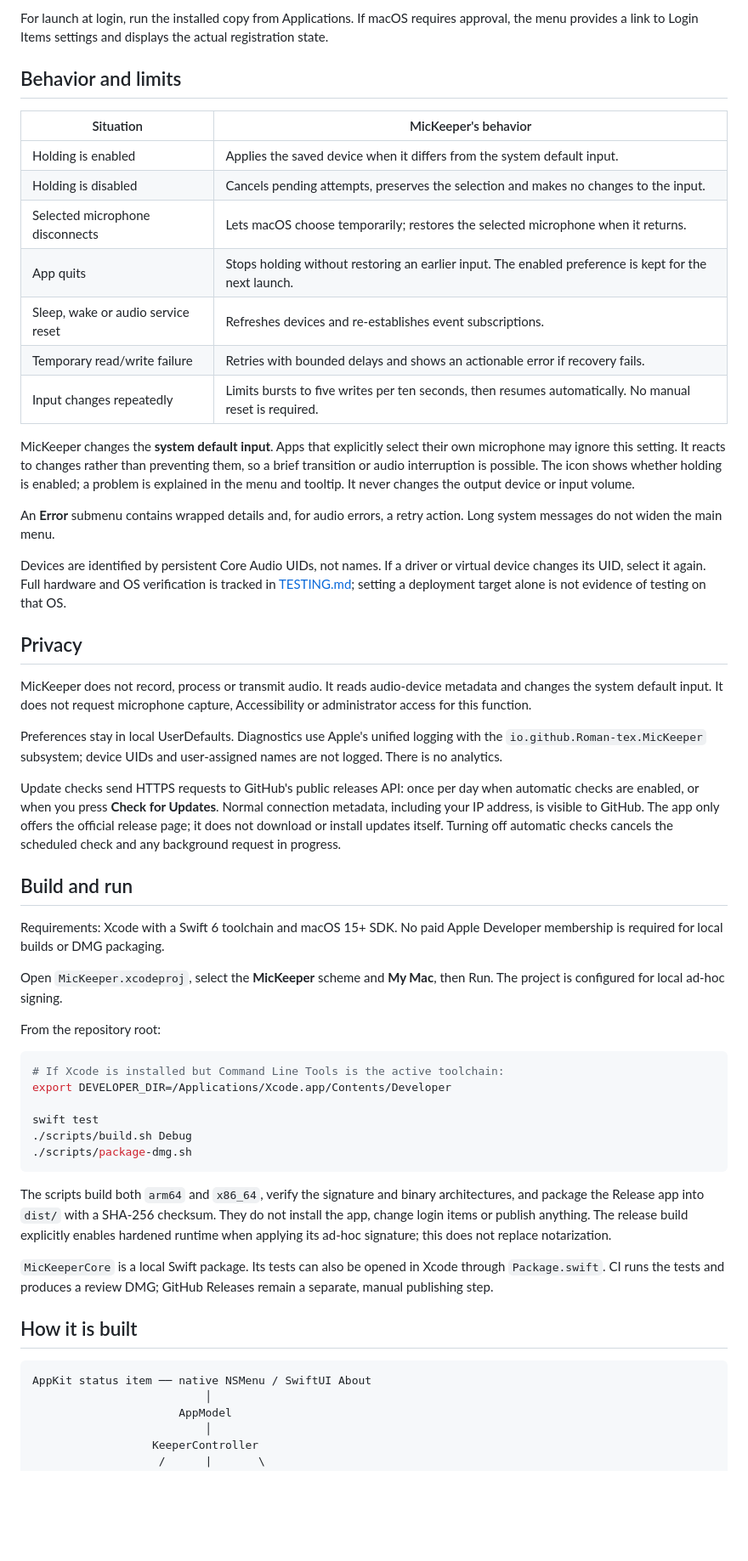
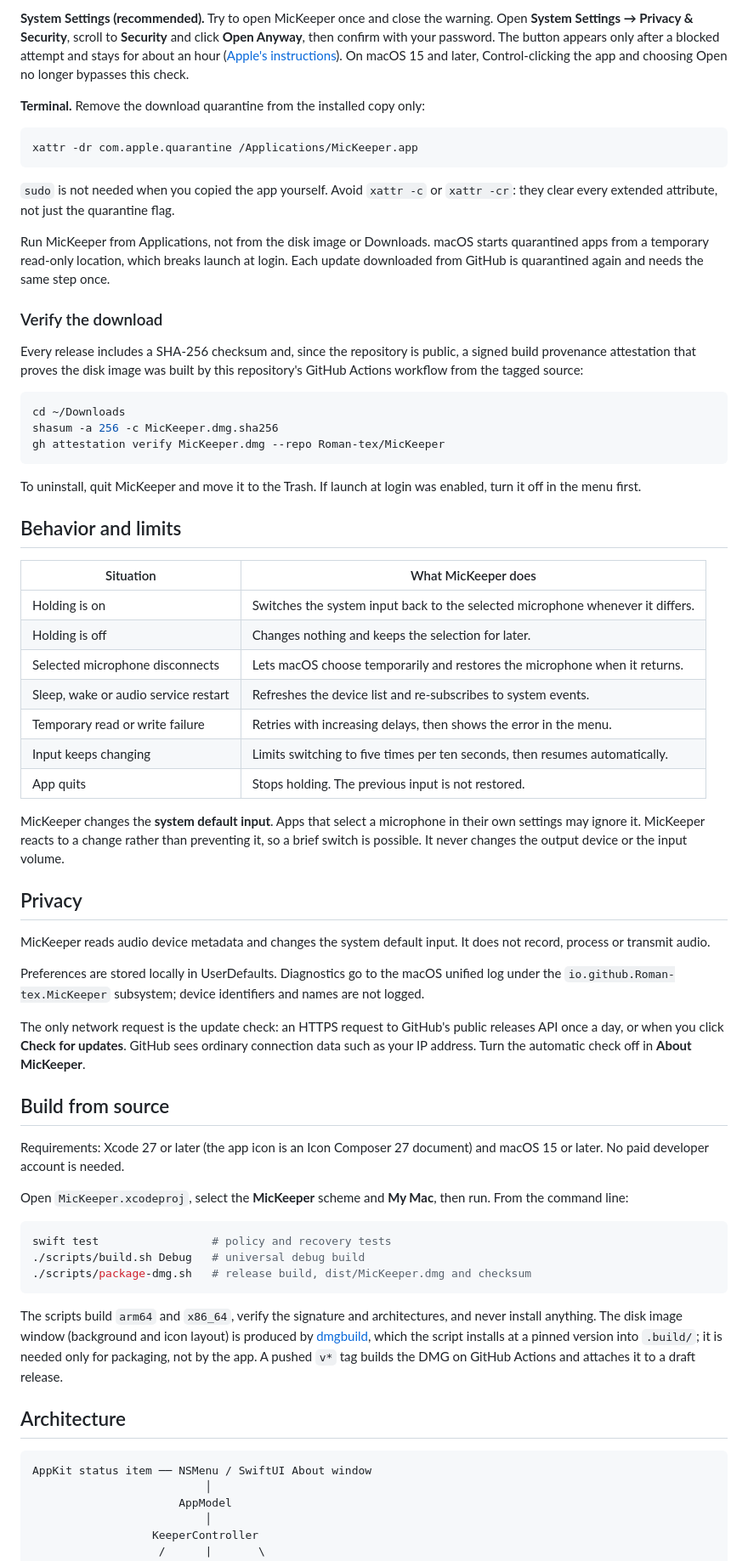
Before and after one commit to Roman-tex/MicKeeper, a Markdown page: README.md, the part around one of its changes. Shown at 85% size. Rendered like a GitHub page; blank space fills up the shorter version.

````diff
--- a/README.md
+++ b/README.md
@@ -40,57 +76,68 @@ This build uses **ad-hoc signing**, without a Developer ID certificate or Apple
 
-For launch at login, run the installed copy from Applications. If macOS requires approval, the menu provides a link to Login Items settings and displays the actual registration state.
+**System Settings (recommended).** Try to open MicKeeper once and close the warning. Open **System Settings → Privacy & Security**, scroll to **Security** and click **Open Anyway**, then confirm with your password. The button appears only after a blocked attempt and stays for about an hour ([Apple's instructions](https://support.apple.com/en-us/102445)). On macOS 15 and later, Control-clicking the app and choosing Open no longer bypasses this check.
+
+**Terminal.** Remove the download quarantine from the installed copy only:
+
+```sh
+xattr -dr com.apple.quarantine /Applications/MicKeeper.app
+```
+
+`sudo` is not needed when you copied the app yourself. Avoid `xattr -c` or `xattr -cr`: they clear every extended attribute, not just the quarantine flag.
+
+Run MicKeeper from Applications, not from the disk image or Downloads. macOS starts quarantined apps from a temporary read-only location, which breaks launch at login. Each update downloaded from GitHub is quarantined again and needs the same step once.
+
+### Verify the download
+
+Every release includes a SHA-256 checksum and, since the repository is public, a signed build provenance attestation that proves the disk image was built by this repository's GitHub Actions workflow from the tagged source:
+
+```sh
+cd ~/Downloads
+shasum -a 256 -c MicKeeper.dmg.sha256
+gh attestation verify MicKeeper.dmg --repo Roman-tex/MicKeeper
+```
+
+To uninstall, quit MicKeeper and move it to the Trash. If launch at login was enabled, turn it off in the menu first.
 
 ## Behavior and limits
 
-| Situation | MicKeeper's behavior |
+| Situation | What MicKeeper does |
 | --- | --- |
-| Holding is enabled | Applies the saved device when it differs from the system default input. |
-| Holding is disabled | Cancels pending attempts, preserves the selection and makes no changes to the input. |
-| Selected microphone disconnects | Lets macOS choose temporarily; restores the selected microphone when it returns. |
-| App quits | Stops holding without restoring an earlier input. The enabled preference is kept for the next launch. |
-| Sleep, wake or audio service reset | Refreshes devices and re-establishes event subscriptions. |
-| Temporary read/write failure | Retries with bounded delays and shows an actionable error if recovery fails. |
-| Input changes repeatedly | Limits bursts to five writes per ten seconds, then resumes automatically. No manual reset is required. |
+| Holding is on | Switches the system input back to the selected microphone whenever it differs. |
+| Holding is off | Changes nothing and keeps the selection for later. |
+| Selected microphone disconnects | Lets macOS choose temporarily and restores the microphone when it returns. |
+| Sleep, wake or audio service restart | Refreshes the device list and re-subscribes to system events. |
+| Temporary read or write failure | Retries with increasing delays, then shows the error in the menu. |
+| Input keeps changing | Limits switching to five times per ten seconds, then resumes automatically. |
+| App quits | Stops holding. The previous input is not restored. |
 
-MicKeeper changes the **system default input**. Apps that explicitly select their own microphone may ignore this setting. It reacts to changes rather than preventing them, so a brief transition or audio interruption is possible. The icon shows whether holding is enabled; a problem is explained in the menu and tooltip. It never changes the output device or input volume.
-
-An **Error** submenu contains wrapped details and, for audio errors, a retry action. Long system messages do not widen the main menu.
-
-Devices are identified by persistent Core Audio UIDs, not names. If a driver or virtual device changes its UID, select it again. Full hardware and OS verification is tracked in [TESTING.md](docs/TESTING.md); setting a deployment target alone is not evidence of testing on that OS.
+MicKeeper changes the **system default input**. Apps that select a microphone in their own settings may ignore it. MicKeeper reacts to a change rather than preventing it, so a brief switch is possible. It never changes the output device or the input volume.
 
 ## Privacy
 
-MicKeeper does not record, process or transmit audio. It reads audio-device metadata and changes the system default input. It does not request microphone capture, Accessibility or administrator access for this function.
+MicKeeper reads audio device metadata and changes the system default input. It does not record, process or transmit audio.
 
-Preferences stay in local UserDefaults. Diagnostics use Apple's unified logging with the `io.github.Roman-tex.MicKeeper` subsystem; device UIDs and user-assigned names are not logged. There is no analytics.
+Preferences are stored locally in UserDefaults. Diagnostics go to the macOS unified log under the `io.github.Roman-tex.MicKeeper` subsystem; device identifiers and names are not logged.
 
-Update checks send HTTPS requests to GitHub's public releases API: once per day when automatic checks are enabled, or when you press **Check for Updates**. Normal connection metadata, including your IP address, is visible to GitHub. The app only offers the official release page; it does not download or install updates itself. Turning off automatic checks cancels the scheduled check and any background request in progress.
+The only network request is the update check: an HTTPS request to GitHub's public releases API once a day, or when you click **Check for updates**. GitHub sees ordinary connection data such as your IP address. Turn the automatic check off in **About MicKeeper**.
 
-## Build and run
+## Build from source
 
-Requirements: Xcode with a Swift 6 toolchain and macOS 15+ SDK. No paid Apple Developer membership is required for local builds or DMG packaging.
+Requirements: Xcode 27 or later (the app icon is an Icon Composer 27 document) and macOS 15 or later. No paid developer account is needed.
 
-Open `MicKeeper.xcodeproj`, select the **MicKeeper** scheme and **My Mac**, then Run. The project is configured for local ad-hoc signing.
-
-From the repository root:
+Open `MicKeeper.xcodeproj`, select the **MicKeeper** scheme and **My Mac**, then run. From the command line:
 
 ```sh
-# If Xcode is installed but Command Line Tools is the active toolchain:
-export DEVELOPER_DIR=/Applications/Xcode.app/Contents/Developer
-
-swift test
-./scripts/build.sh Debug
-./scripts/package-dmg.sh
+swift test                 # policy and recovery tests
+./scripts/build.sh Debug   # universal debug build
+./scripts/package-dmg.sh   # release build, dist/MicKeeper.dmg and checksum
 ```
 
-The scripts build both `arm64` and `x86_64`, verify the signature and binary architectures, and package the Release app into `dist/` with a SHA-256 checksum. They do not install the app, change login items or publish anything. The release build explicitly enables hardened runtime when applying its ad-hoc signature; this does not replace notarization.
+The scripts build `arm64` and `x86_64`, verify the signature and architectures, and never install anything. The disk image window (background and icon layout) is produced by [dmgbuild](https://github.com/dmgbuild/dmgbuild), which the script installs at a pinned version into `.build/`; it is needed only for packaging, not by the app. A pushed `v*` tag builds the DMG on GitHub Actions and attaches it to a draft release.
 
-`MicKeeperCore` is a local Swift package. Its tests can also be opened in Xcode through `Package.swift`. CI runs the tests and produces a review DMG; GitHub Releases remain a separate, manual publishing step.
-
-## How it is built
+## Architecture
 
 ```text
-AppKit status item ── native NSMenu / SwiftUI About
+AppKit status item ── NSMenu / SwiftUI About window
                           │
                       AppModel
                           │
````
Also changed, not shown: other parts of README.md (+68 -30 lines), CHANGELOG.md (+15 -15 lines), README.ru.md (added, +145 -0 lines), docs/TESTING.md (+5 -3 lines), docs/images/icon-dark.png (added), docs/images/icon.png (added), docs/images/screenshot-en.png (added), docs/images/screenshot-ru.png (added), 2 other files.
